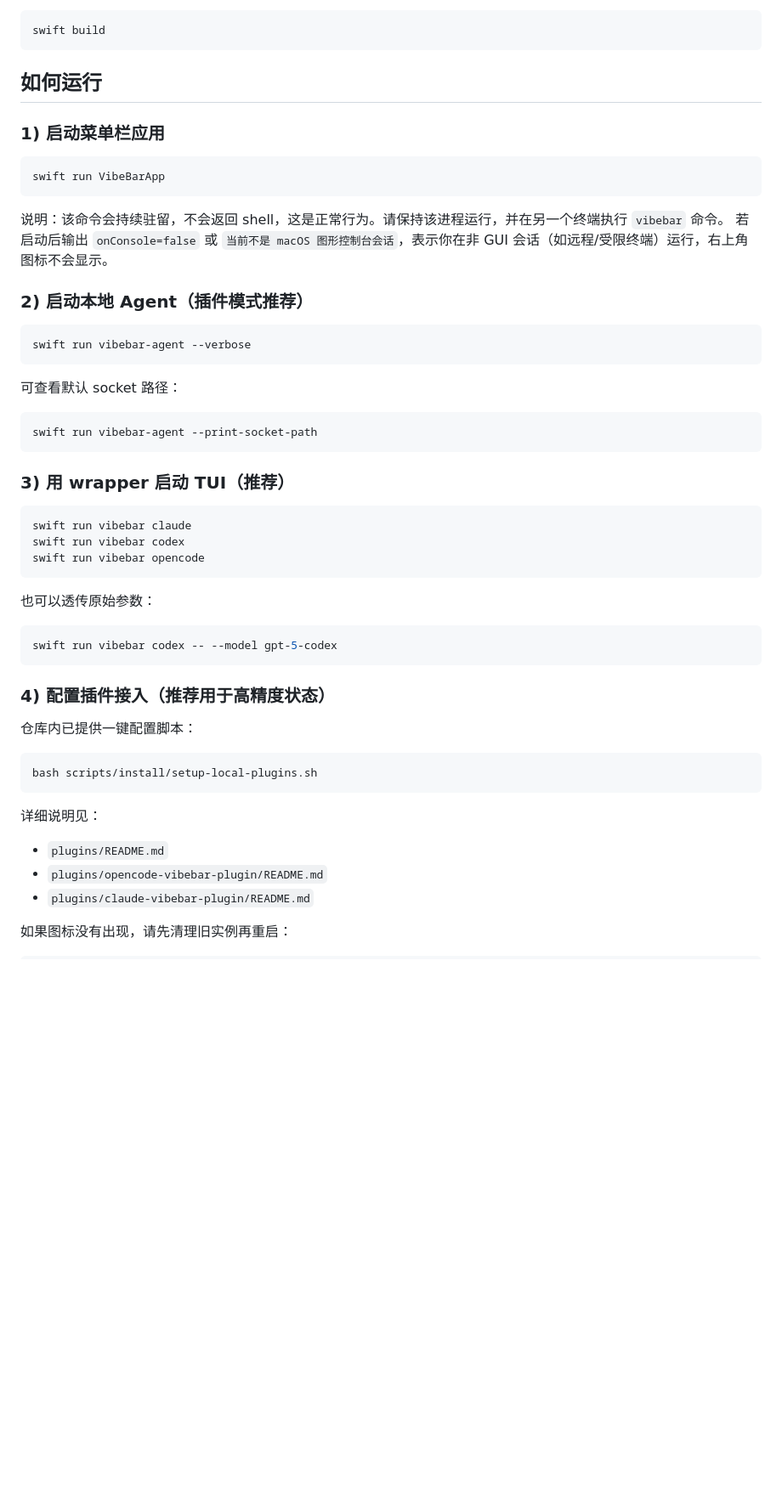
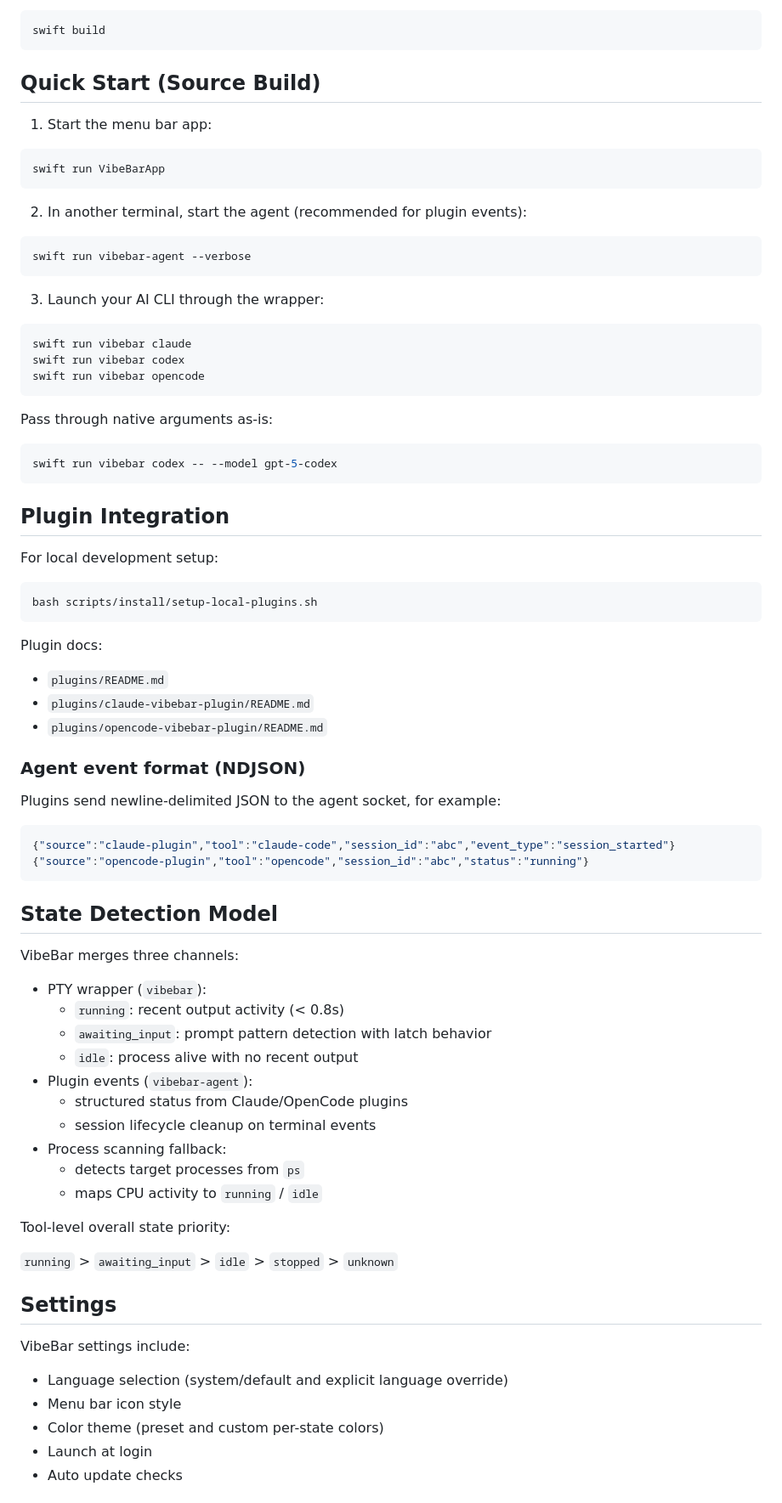
Before and after one commit to yelog/vibebar, a Markdown page: README.md, the part around one of its changes. Shown at 85% size. Drawn GitHub-style; blank space fills up the shorter version.

````diff
--- a/README.md
+++ b/README.md
@@ -41,30 +73,21 @@ VibeBar 是一个 macOS 菜单栏状态监控应用（第一版），用于展
 swift build
 ```
 
-## 如何运行
+## Quick Start (Source Build)
 
-### 1) 启动菜单栏应用
+1. Start the menu bar app:
 
 ```bash
 swift run VibeBarApp
 ```
 
-说明：该命令会持续驻留，不会返回 shell，这是正常行为。请保持该进程运行，并在另一个终端执行 `vibebar` 命令。
-若启动后输出 `onConsole=false` 或 `当前不是 macOS 图形控制台会话`，表示你在非 GUI 会话（如远程/受限终端）运行，右上角图标不会显示。
-
-### 2) 启动本地 Agent（插件模式推荐）
+2. In another terminal, start the agent (recommended for plugin events):
 
 ```bash
 swift run vibebar-agent --verbose
 ```
 
-可查看默认 socket 路径：
-
-```bash
-swift run vibebar-agent --print-socket-path
-```
-
-### 3) 用 wrapper 启动 TUI（推荐）
+3. Launch your AI CLI through the wrapper:
 
 ```bash
 swift run vibebar claude
@@ -72,24 +95,61 @@ swift run vibebar codex
 swift run vibebar opencode
 ```
 
-也可以透传原始参数：
+Pass through native arguments as-is:
 
 ```bash
 swift run vibebar codex -- --model gpt-5-codex
 ```
 
-### 4) 配置插件接入（推荐用于高精度状态）
+## Plugin Integration
 
-仓库内已提供一键配置脚本：
+For local development setup:
 
 ```bash
 bash scripts/install/setup-local-plugins.sh
 ```
 
-详细说明见：
+Plugin docs:
 
 - `plugins/README.md`
+- `plugins/claude-vibebar-plugin/README.md`
 - `plugins/opencode-vibebar-plugin/README.md`
-- `plugins/claude-vibebar-plugin/README.md`
 
-如果图标没有出现，请先清理旧实例再重启：
+### Agent event format (NDJSON)
+
+Plugins send newline-delimited JSON to the agent socket, for example:
+
+```json
+{"source":"claude-plugin","tool":"claude-code","session_id":"abc","event_type":"session_started"}
+{"source":"opencode-plugin","tool":"opencode","session_id":"abc","status":"running"}
+```
+
+## State Detection Model
+
+VibeBar merges three channels:
+
+- PTY wrapper (`vibebar`):
+  - `running`: recent output activity (< 0.8s)
+  - `awaiting_input`: prompt pattern detection with latch behavior
+  - `idle`: process alive with no recent output
+- Plugin events (`vibebar-agent`):
+  - structured status from Claude/OpenCode plugins
+  - session lifecycle cleanup on terminal events
+- Process scanning fallback:
+  - detects target processes from `ps`
+  - maps CPU activity to `running` / `idle`
+
+Tool-level overall state priority:
+
+`running` > `awaiting_input` > `idle` > `stopped` > `unknown`
+
+## Settings
+
+VibeBar settings include:
+
+- Language selection (system/default and explicit language override)
+- Menu bar icon style
+- Color theme (preset and custom per-state colors)
+- Launch at login
+- Auto update checks
+
````
Also changed, not shown: other parts of README.md (+105 -79 lines).
